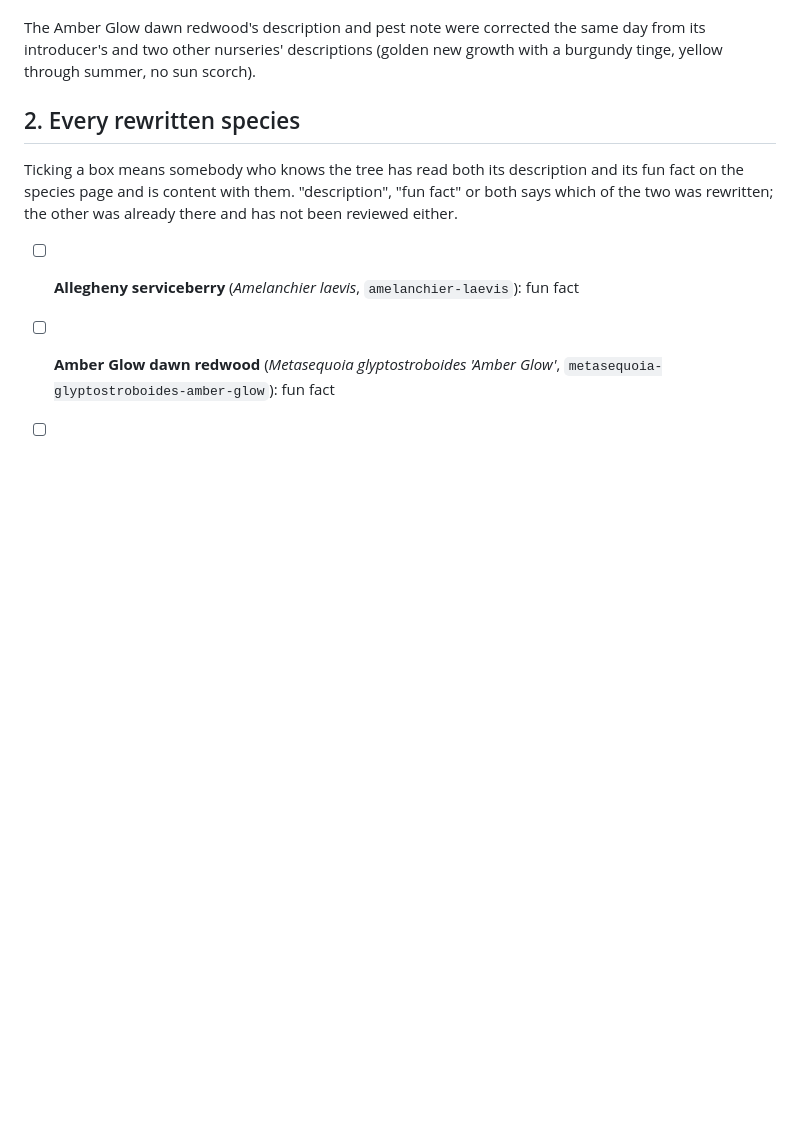
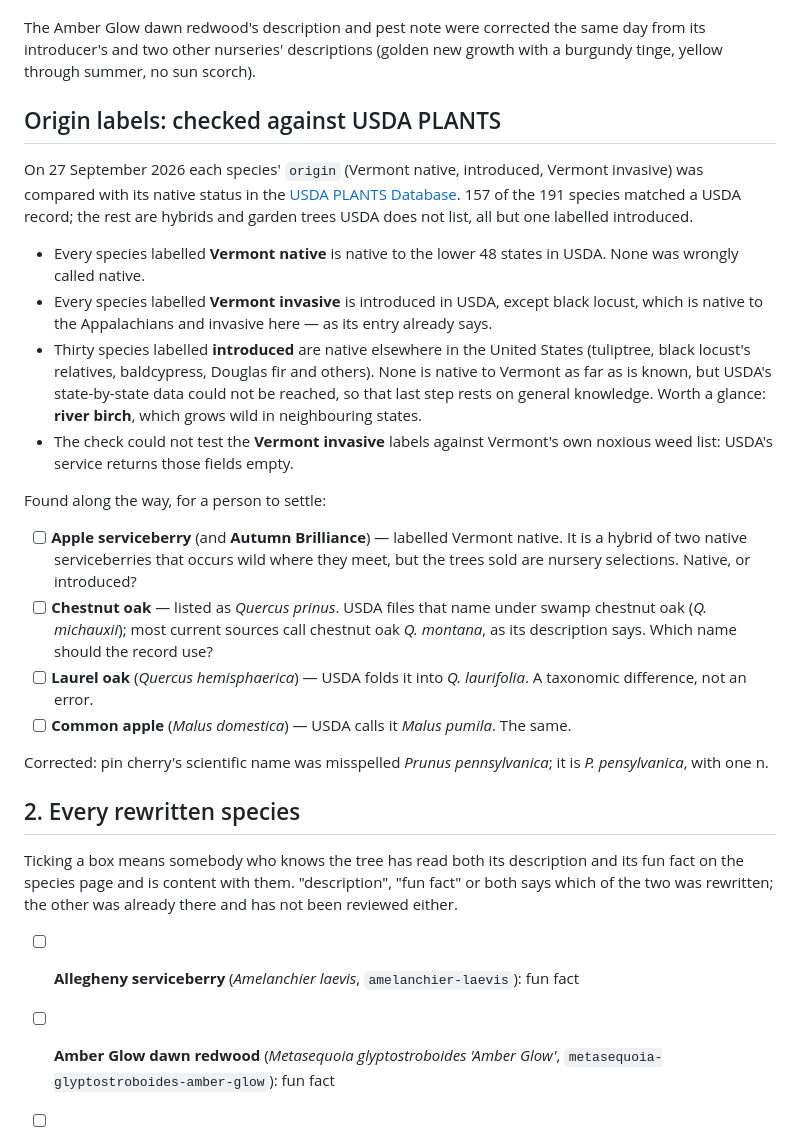
Before and after one commit to durodriguez/Florestas_VT, a Markdown page: docs/SPECIES-TEXT-REVIEW.md, the part around the change. Drawn GitHub-style; blank space fills up the shorter version.

Commit message:
Record the USDA origin check in the review checklist
157 of 191 species matched USDA PLANTS. Every 'Vermont native' is native
in the lower 48; every 'Vermont invasive' is introduced there except
black locust, native to the Appalachians. Nothing needed changing beyond
pin cherry's spelling. The questions it raised -- apple serviceberry's
native label, chestnut oak's name, two taxonomic differences -- go to
the checklist for a person to settle.

Co-Authored-By: Claude Opus 5.5 <noreply@anthropic.com>
Claude-Session: https://claude.ai/code/session_01YHYs8h5v35E9nmh7snfX4e

```diff
--- a/docs/SPECIES-TEXT-REVIEW.md
+++ b/docs/SPECIES-TEXT-REVIEW.md
@@ -91,6 +91,44 @@ disagreements a person who knows the trees should settle:
 The Amber Glow dawn redwood's description and pest note were corrected the
 same day from its introducer's and two other nurseries' descriptions (golden
 new growth with a burgundy tinge, yellow through summer, no sun scorch).
+
+## Origin labels: checked against USDA PLANTS
+
+On 27 September 2026 each species' `origin` (Vermont native, introduced,
+Vermont invasive) was compared with its native status in the
+[USDA PLANTS Database](https://plants.usda.gov/). 157 of the 191 species
+matched a USDA record; the rest are hybrids and garden trees USDA does not
+list, all but one labelled introduced.
+
+- Every species labelled **Vermont native** is native to the lower 48 states
+  in USDA. None was wrongly called native.
+- Every species labelled **Vermont invasive** is introduced in USDA, except
+  black locust, which is native to the Appalachians and invasive here — as
+  its entry already says.
+- Thirty species labelled **introduced** are native elsewhere in the United
+  States (tuliptree, black locust's relatives, baldcypress, Douglas fir and
+  others). None is native to Vermont as far as is known, but USDA's
+  state-by-state data could not be reached, so that last step rests on
+  general knowledge. Worth a glance: **river birch**, which grows wild in
+  neighbouring states.
+- The check could not test the **Vermont invasive** labels against Vermont's
+  own noxious weed list: USDA's service returns those fields empty.
+
+Found along the way, for a person to settle:
+
+- [ ] **Apple serviceberry** (and **Autumn Brilliance**) — labelled Vermont
+  native. It is a hybrid of two native serviceberries that occurs wild where
+  they meet, but the trees sold are nursery selections. Native, or introduced?
+- [ ] **Chestnut oak** — listed as *Quercus prinus*. USDA files that name under
+  swamp chestnut oak (*Q. michauxii*); most current sources call chestnut oak
+  *Q. montana*, as its description says. Which name should the record use?
+- [ ] **Laurel oak** (*Quercus hemisphaerica*) — USDA folds it into
+  *Q. laurifolia*. A taxonomic difference, not an error.
+- [ ] **Common apple** (*Malus domestica*) — USDA calls it *Malus pumila*. The
+  same.
+
+Corrected: pin cherry's scientific name was misspelled *Prunus pennsylvanica*;
+it is *P. pensylvanica*, with one n.
 
 ## 2. Every rewritten species
 
```
